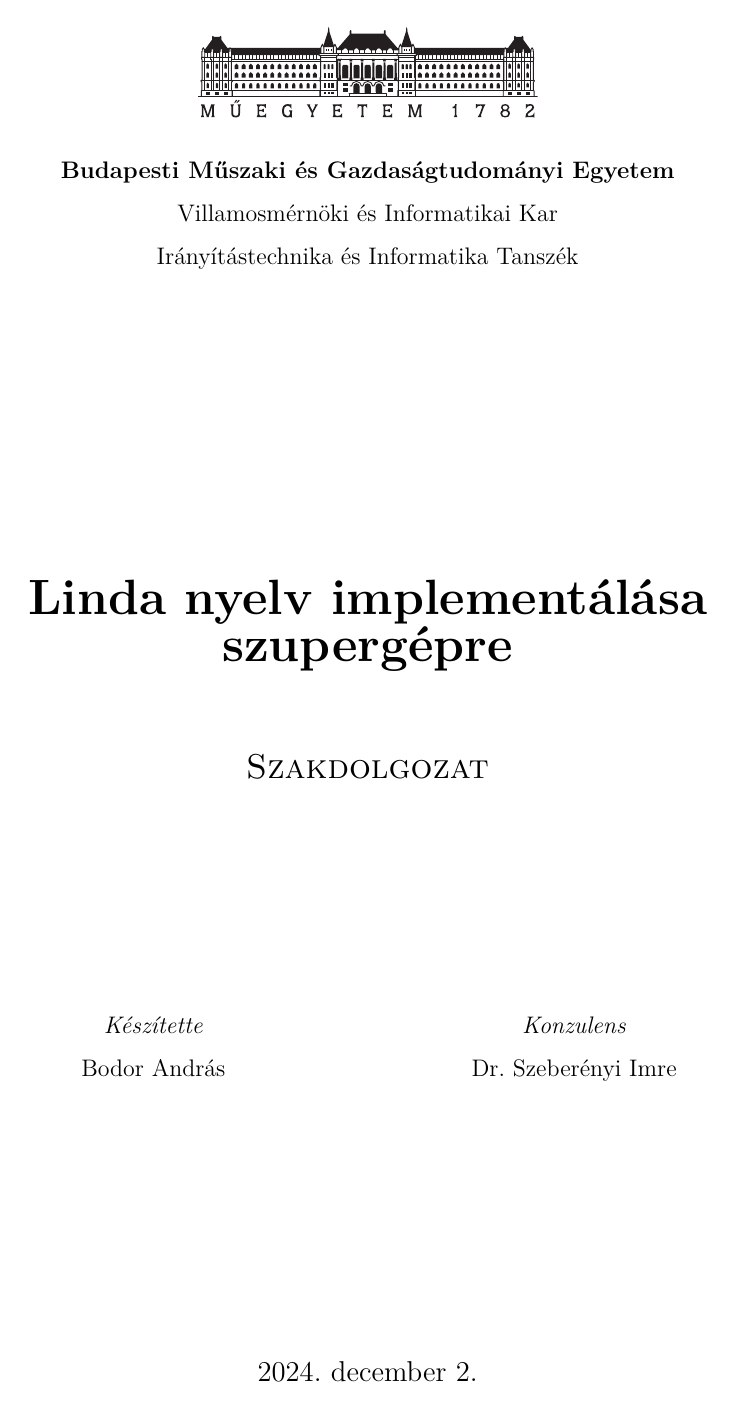
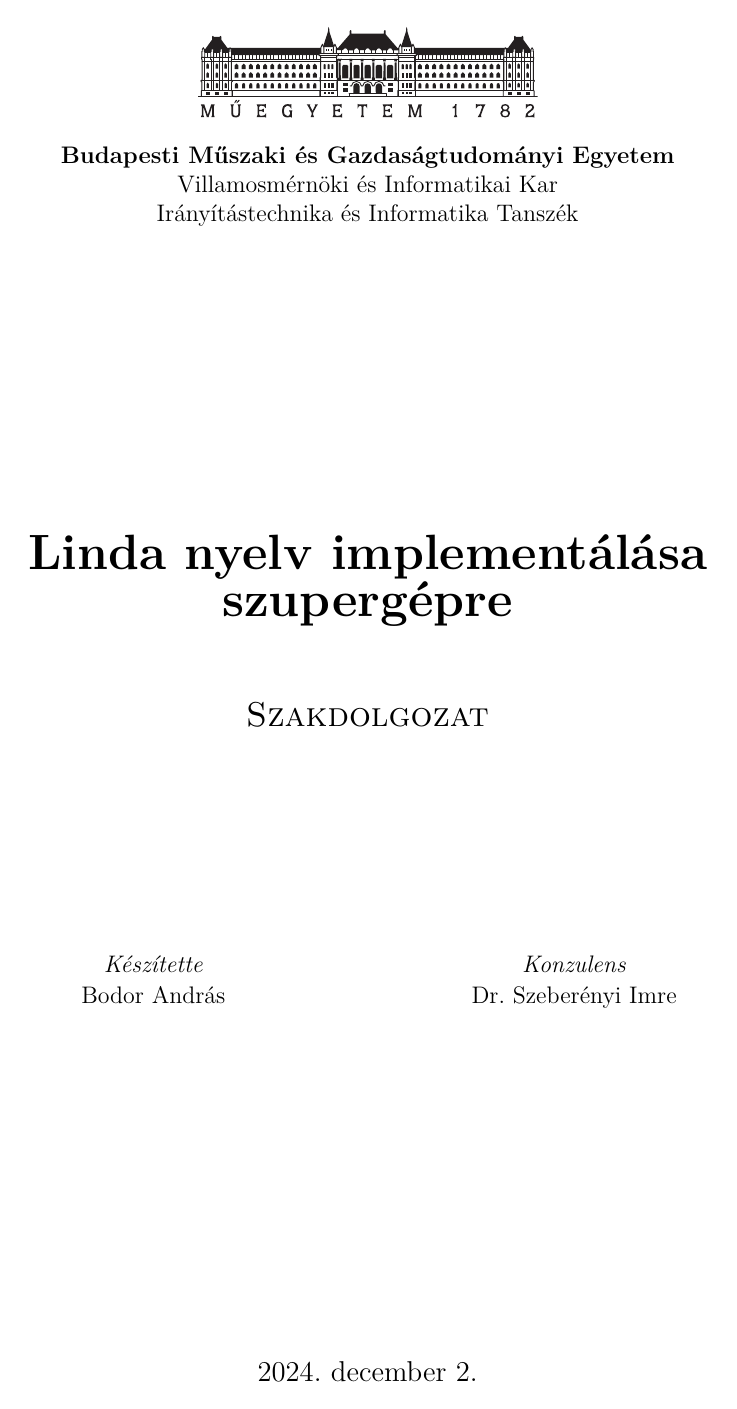
Before and after one commit to bodand/linda-dolgozat, a LaTeX thesis (thesis.tex): page 1 of 57 before the commit and page 1 of 47 after it. Compiled offline with XeLaTeX.

Commit message:
txs auto checkin

```diff
--- a/thesis.tex
+++ b/thesis.tex
@@ -35,7 +35,7 @@
 \input{include/thesis-hu}
 % Settings for English documents
 %\input{include/thesis-en}
-\renewcommand{\baselinestretch}{1.5}
+
 \input{include/preamble}
 
 %--------------------------------------------------------------------------------------
```
Also changed, not shown: thesis.tex (2 more changed lines).
